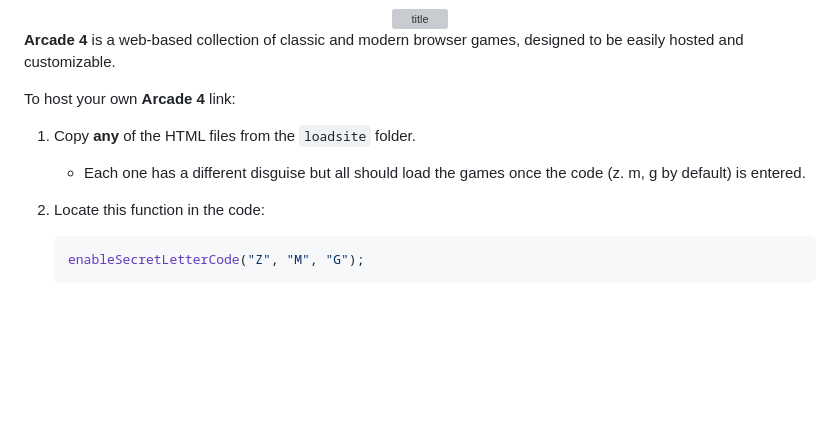
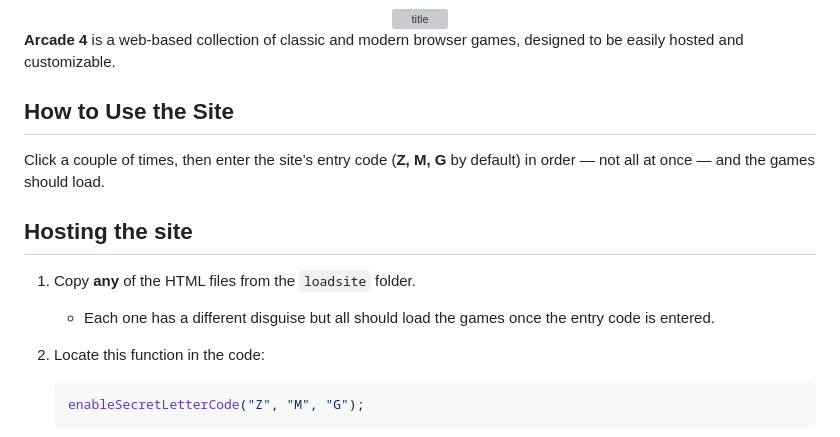
Before and after one commit to FutureElliotto/Arcade-4, a Markdown page: README.md, the part around the change. Drawn GitHub-style; blank space fills up the shorter version; grey boxes are pictures that could not be loaded.

````diff
--- a/README.md
+++ b/README.md
@@ -7,10 +7,12 @@
 
 **Arcade 4** is a web-based collection of classic and modern browser games, designed to be easily hosted and customizable.
 
-To host your own **Arcade 4** link:
+## How to Use the Site
+Click a couple of times, then enter the site’s entry code (**Z, M, G** by default) in order — not all at once — and the games should load.
 
+## Hosting the site
 1. Copy **any** of the HTML files from the `loadsite` folder.
-   - Each one has a different disguise but all should load the games once the code (z. m, g by default) is entered.
+   - Each one has a different disguise but all should load the games once the entry code is entered.
 2. Locate this function in the code:
 
    ```js
````
